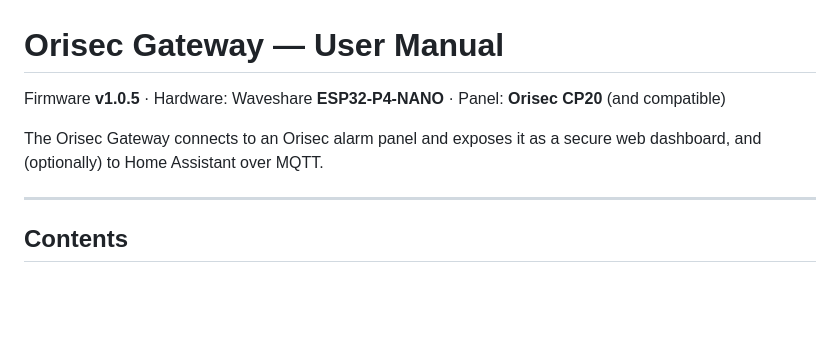
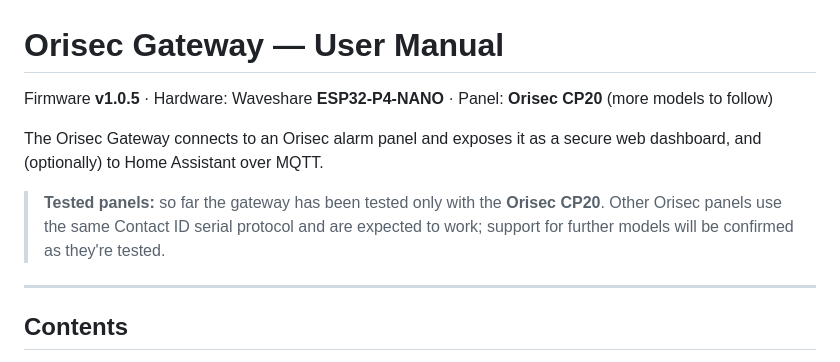
Before and after one commit to grantfen/orisec-gateway-firmware, a Markdown page: USER_MANUAL.md, the part around the change. GitHub-like rendering; blank space fills up the shorter version.

Commit message:
Manual: note only the CP20 is tested so far

```diff
--- a/USER_MANUAL.md
+++ b/USER_MANUAL.md
@@ -1,9 +1,13 @@
 # Orisec Gateway — User Manual
 
-Firmware **v1.0.5** · Hardware: Waveshare **ESP32‑P4‑NANO** · Panel: **Orisec CP20** (and compatible)
+Firmware **v1.0.5** · Hardware: Waveshare **ESP32‑P4‑NANO** · Panel: **Orisec CP20** (more models to follow)
 
 The Orisec Gateway connects to an Orisec alarm panel and exposes it as a secure
 web dashboard, and (optionally) to Home Assistant over MQTT.
+
+> **Tested panels:** so far the gateway has been tested only with the **Orisec CP20**.
+> Other Orisec panels use the same Contact ID serial protocol and are expected to work;
+> support for further models will be confirmed as they're tested.
 
 ---
 
```
